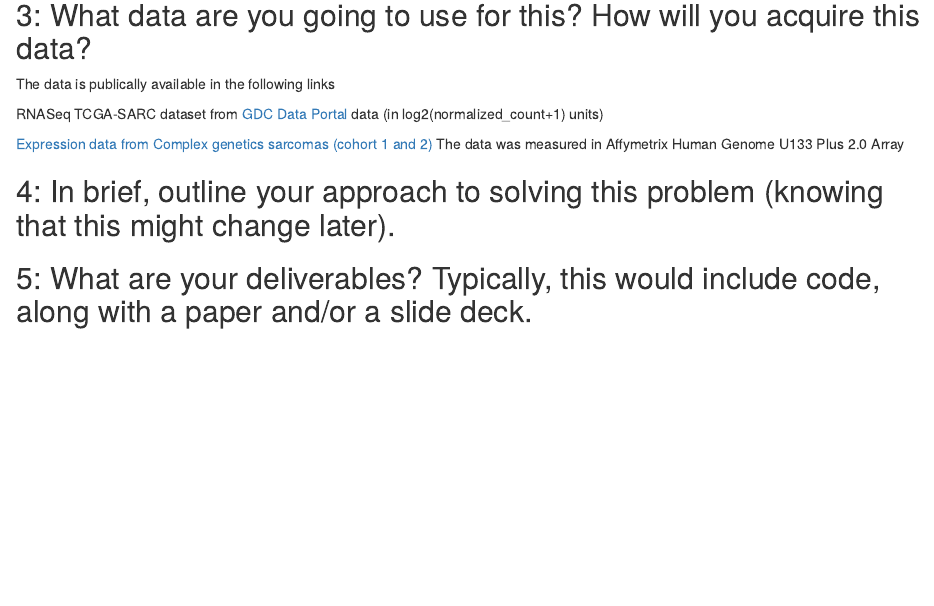
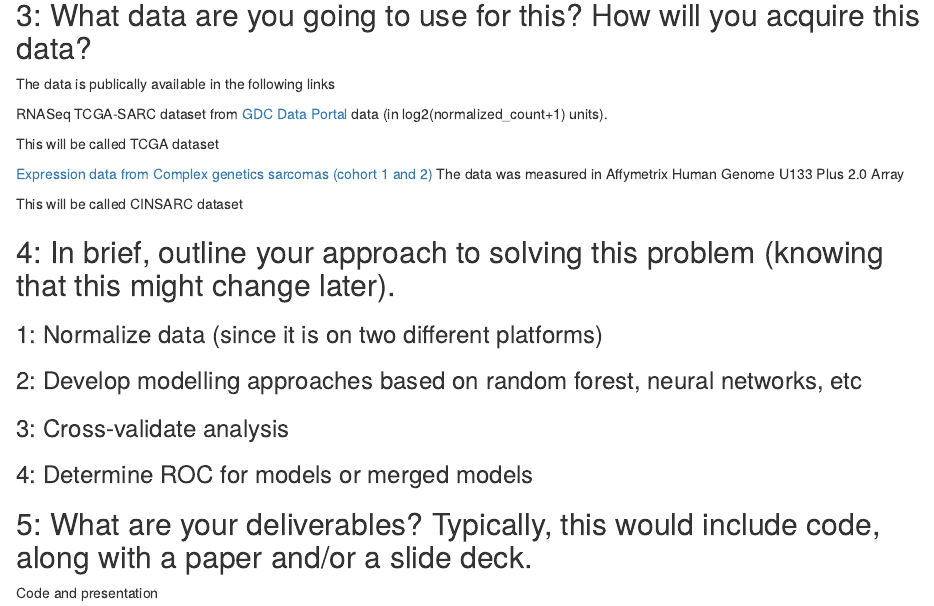
Before and after one commit to DrMewo/springboard, an R Markdown document (foundation.data.science/capstone/proposal.Rmd): the page in a window 1100 px wide, from 580 px down. Rendered offline with R 4.5, knitr and Pandoc, with nearby package versions.

Commit message:
Update proposal.Rmd

```diff
--- a/foundation.data.science/capstone/proposal.Rmd
+++ b/foundation.data.science/capstone/proposal.Rmd
@@ -21,11 +21,24 @@ They have decided to focus on developing a product for sarcomas, a rare type of
 
 The data is publically available in the following links
 
-RNASeq TCGA-SARC dataset from [GDC Data Portal](https://gdc-portal.nci.nih.gov/) data (in log2(normalized_count+1) units)
+RNASeq TCGA-SARC dataset from [GDC Data Portal](https://gdc-portal.nci.nih.gov/) data (in log2(normalized_count+1) units).
+
+This will be called TCGA dataset
 
 [Expression data from Complex genetics sarcomas (cohort 1 and 2)](http://www.ncbi.nlm.nih.gov/geo/query/acc.cgi?acc=GSE21050)  The data was measured in Affymetrix Human Genome U133 Plus 2.0 Array
 
+This will be called CINSARC dataset
 
 ## 4: In brief, outline your approach to solving this problem (knowing that this might change later).
 
+### 1: Normalize data (since it is on two different platforms)
+
+### 2: Develop modelling approaches based on random forest, neural networks, etc
+
+### 3: Cross-validate analysis
+
+### 4: Determine ROC for models or merged models
+
 ## 5: What are your deliverables? Typically, this would include code, along with a paper and/or a slide deck.
+
+Code and presentation
```
